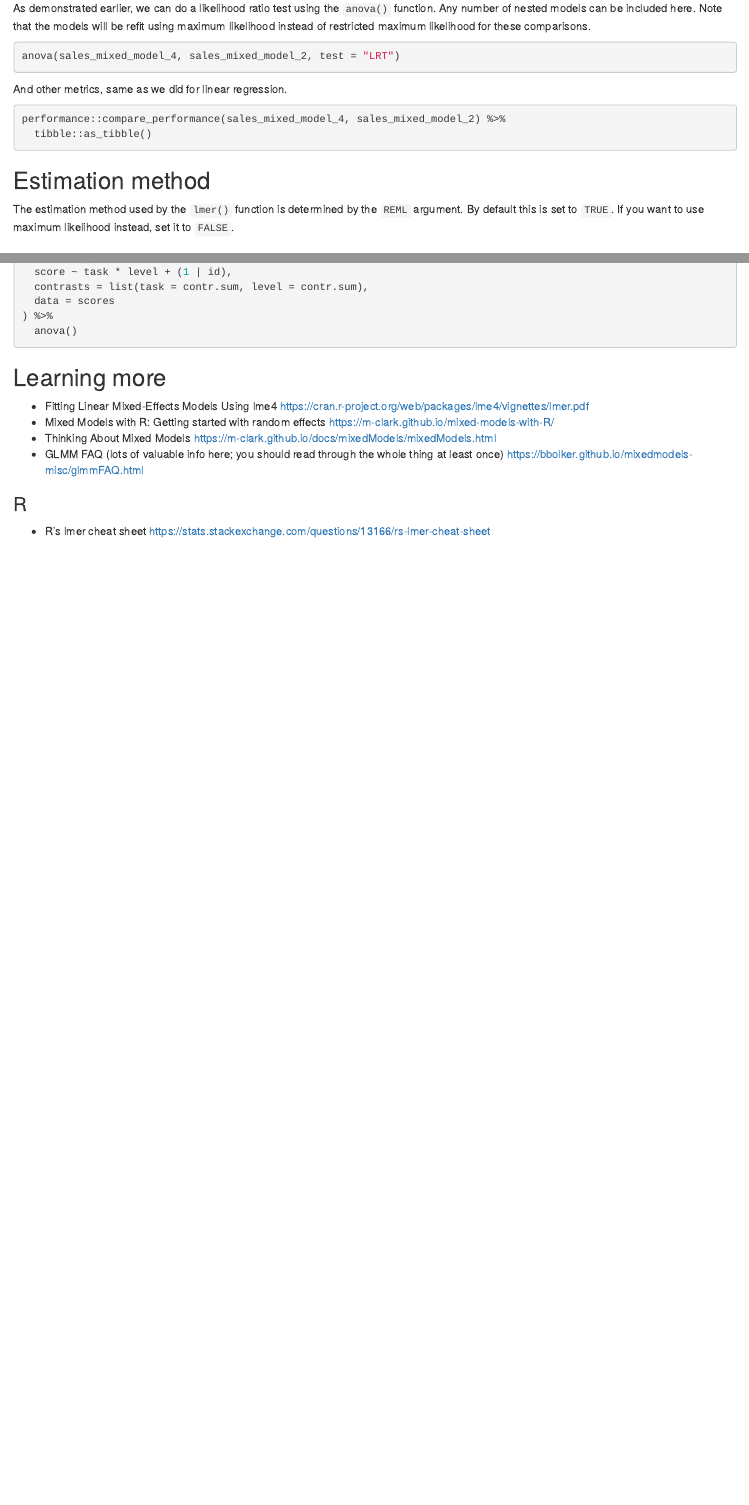
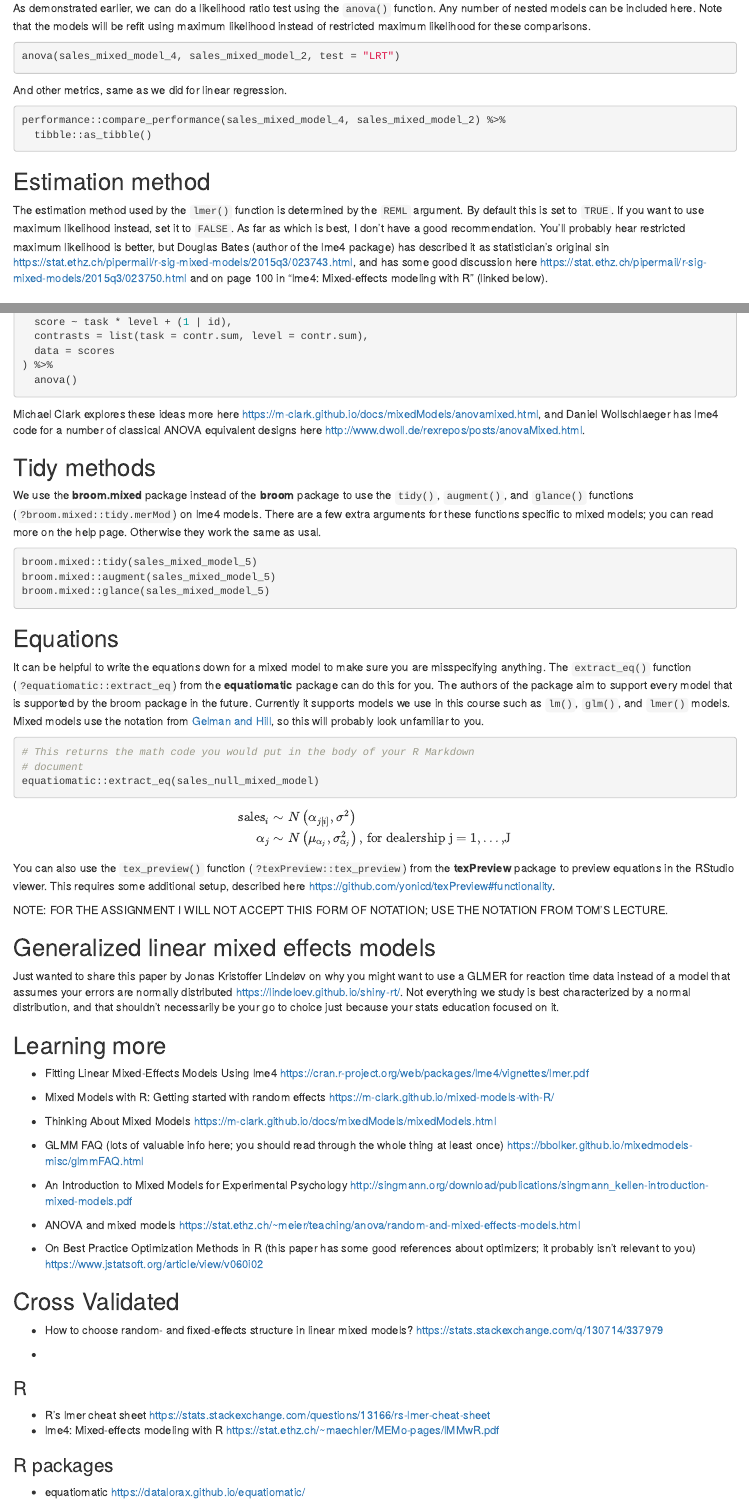
Before and after one commit to mccarthy-m-g/psyc-617-lab, an R Markdown document (labs/05_multilevel-modelling/help-yourself_assignment-4.Rmd): the page in a window 1100 px wide, from 5400 px down before the commit and from 5510 px down after it, so that both start at the same text, and a second part further down, joined at a grey line. Rendered offline with R 4.5, knitr and Pandoc, with nearby package versions; the code chunks are not run, so their results and figures are left out; drawn as R Markdown's standard HTML page in place of the format the file asks for.

Commit message:
add more content

````diff
--- a/labs/05_multilevel-modelling/help-yourself_assignment-4.Rmd
+++ b/labs/05_multilevel-modelling/help-yourself_assignment-4.Rmd
@@ -294,7 +300,7 @@ performance::compare_performance(sales_mixed_model_4, sales_mixed_model_2) %>%
 
 ## Estimation method
 
-The estimation method used by the `lmer()` function is determined by the `REML` argument. By default this is set to `TRUE`. If you want to use maximum likelihood instead, set it to `FALSE`.
+The estimation method used by the `lmer()` function is determined by the `REML` argument. By default this is set to `TRUE`. If you want to use maximum likelihood instead, set it to `FALSE`. As far as which is best, I don't have a good recommendation. You'll probably hear restricted maximum likelihood is better, but Douglas Bates (author of the lme4 package) has described it as statistician's original sin <https://stat.ethz.ch/pipermail/r-sig-mixed-models/2015q3/023743.html>, and has some good discussion here <https://stat.ethz.ch/pipermail/r-sig-mixed-models/2015q3/023750.html> and on page 100 in "lme4: Mixed-effects modeling with R" (linked below).
 
 ## Assumptions and Diagnostics
 
@@ -395,6 +401,43 @@ lme4::lmer(
   anova()
 ```
 
+Michael Clark explores these ideas more here <https://m-clark.github.io/docs/mixedModels/anovamixed.html>, and Daniel Wollschlaeger has lme4 code for a number of classical ANOVA equivalent designs here <http://www.dwoll.de/rexrepos/posts/anovaMixed.html>.
+
+## Tidy methods
+
+We use the **broom.mixed** package instead of the **broom** package to use the `tidy()`, `augment()`, and `glance()` functions (`?broom.mixed::tidy.merMod`) on lme4 models. There are a few extra arguments for these functions specific to mixed models; you can read more on the help page. Otherwise they work the same as usal.
+
+```{r}
+broom.mixed::tidy(sales_mixed_model_5)
+broom.mixed::augment(sales_mixed_model_5)
+broom.mixed::glance(sales_mixed_model_5)
+```
+
+## Equations
+
+It can be helpful to write the equations down for a mixed model to make sure you are misspecifying anything. The `extract_eq()` function (`?equatiomatic::extract_eq`) from the **equatiomatic** package can do this for you. The authors of the package aim to support every model that is supported by the broom package in the future. Currently it supports models we use in this course such as `lm()`, `glm()`, and `lmer()` models. Mixed models use the notation from [Gelman and Hill](http://www.stat.columbia.edu/~gelman/arm/), so this will probably look unfamiliar to you.
+
+```{r}
+# This returns the math code you would put in the body of your R Markdown
+# document
+equatiomatic::extract_eq(sales_null_mixed_model)
+```
+
+$$
+\begin{aligned}
+  \operatorname{sales}_{i}  &\sim N \left(\alpha_{j[i]}, \sigma^2 \right) \\
+    \alpha_{j}  &\sim N \left(\mu_{\alpha_{j}}, \sigma^2_{\alpha_{j}} \right)
+    \text{, for dealership j = 1,} \dots \text{,J}
+\end{aligned}
+$$
+
+You can also use the `tex_preview()` function (`?texPreview::tex_preview`) from the **texPreview** package to preview equations in the RStudio viewer. This requires some additional setup, described here <https://github.com/yonicd/texPreview#functionality>.
+
+NOTE: FOR THE ASSIGNMENT I WILL NOT ACCEPT THIS FORM OF NOTATION; USE THE NOTATION FROM TOM'S LECTURE.
+
+## Generalized linear mixed effects models
+
+Just wanted to share this paper by Jonas Kristoffer Lindeløv on why you might want to use a GLMER for reaction time data instead of a model that assumes your errors are normally distributed <https://lindeloev.github.io/shiny-rt/>. Not everything we study is best characterized by a normal distribution, and that shouldn't necessarily be your go to choice just because your stats education focused on it.
 
 ## Learning more
 
@@ -402,7 +445,23 @@ lme4::lmer(
 - Mixed Models with R: Getting started with random effects <https://m-clark.github.io/mixed-models-with-R/>
 - Thinking About Mixed Models <https://m-clark.github.io/docs/mixedModels/mixedModels.html>
 - GLMM FAQ (lots of valuable info here; you should read through the whole thing at least once) <https://bbolker.github.io/mixedmodels-misc/glmmFAQ.html>
+- An Introduction to Mixed Models for Experimental Psychology <http://singmann.org/download/publications/singmann_kellen-introduction-mixed-models.pdf>
+
+- ANOVA and mixed models <https://stat.ethz.ch/~meier/teaching/anova/random-and-mixed-effects-models.html>
+
+- On Best Practice Optimization Methods in R (this paper has some good references about optimizers; it probably isn't relevant to you) <https://www.jstatsoft.org/article/view/v060i02>
+
+## Cross Validated
+
+- How to choose random- and fixed-effects structure in linear mixed models? <https://stats.stackexchange.com/q/130714/337979>
+
+-
 
 ### R
 
 - R's lmer cheat sheet <https://stats.stackexchange.com/questions/13166/rs-lmer-cheat-sheet>
+- lme4: Mixed-effects modeling with R <https://stat.ethz.ch/~maechler/MEMo-pages/lMMwR.pdf>
+
+### R packages
+
+- equatiomatic <https://datalorax.github.io/equatiomatic/>
````
Also changed, not shown: labs/05_multilevel-modelling/help-yourself_assignment-4.Rmd (14 more changed lines).
